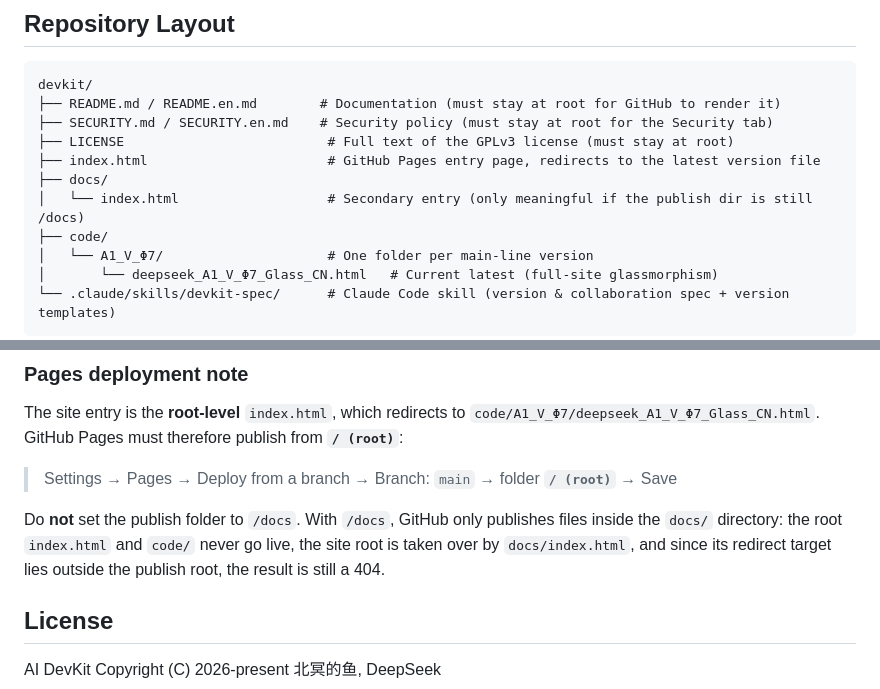
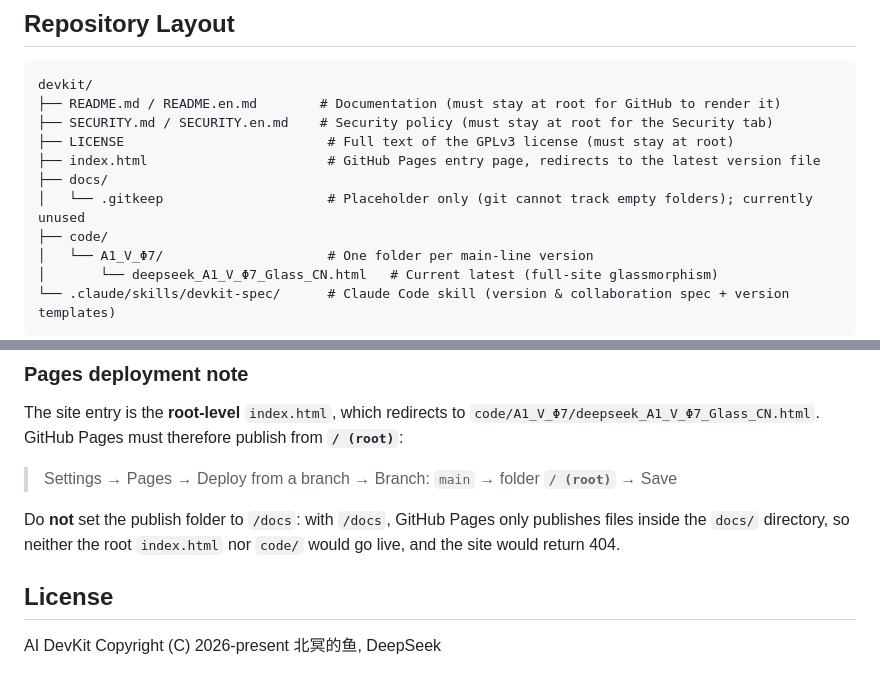
Before and after one commit to KunOcean/devkit, a Markdown page: README.en.md, 2 parts joined by grey strips. Rendered like a GitHub page.

Commit message:
docs: README.en.md 目录结构同步 docs/.gitkeep，并清理 Pages 说明中对已删除文件的引用

```diff
--- a/README.en.md
+++ b/README.en.md
@@ -60,7 +60,7 @@ devkit/
 ├── LICENSE                          # Full text of the GPLv3 license (must stay at root)
 ├── index.html                       # GitHub Pages entry page, redirects to the latest version file
 ├── docs/
-│   └── index.html                   # Secondary entry (only meaningful if the publish dir is still /docs)
+│   └── .gitkeep                     # Placeholder only (git cannot track empty folders); currently unused
 ├── code/
 │   └── A1_V_Φ7/                     # One folder per main-line version
 │       └── deepseek_A1_V_Φ7_Glass_CN.html   # Current latest (full-site glassmorphism)
@@ -75,7 +75,7 @@ The site entry is the **root-level** `index.html`, which redirects to `code/A1_V
 
 > Settings → Pages → Deploy from a branch → Branch: `main` → folder **`/ (root)`** → Save
 
-Do **not** set the publish folder to `/docs`. With `/docs`, GitHub only publishes files inside the `docs/` directory: the root `index.html` and `code/` never go live, the site root is taken over by `docs/index.html`, and since its redirect target lies outside the publish root, the result is still a 404.
+Do **not** set the publish folder to `/docs`: with `/docs`, GitHub Pages only publishes files inside the `docs/` directory, so neither the root `index.html` nor `code/` would go live, and the site would return 404.
 
 ## License
 
```
